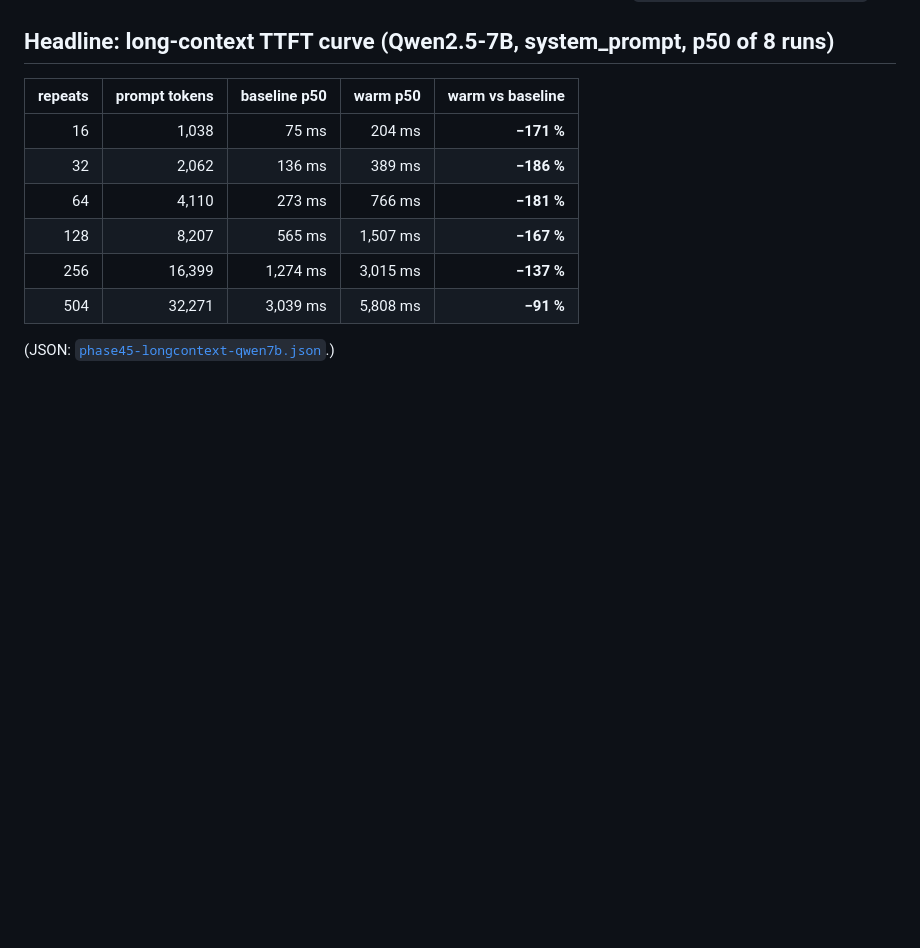
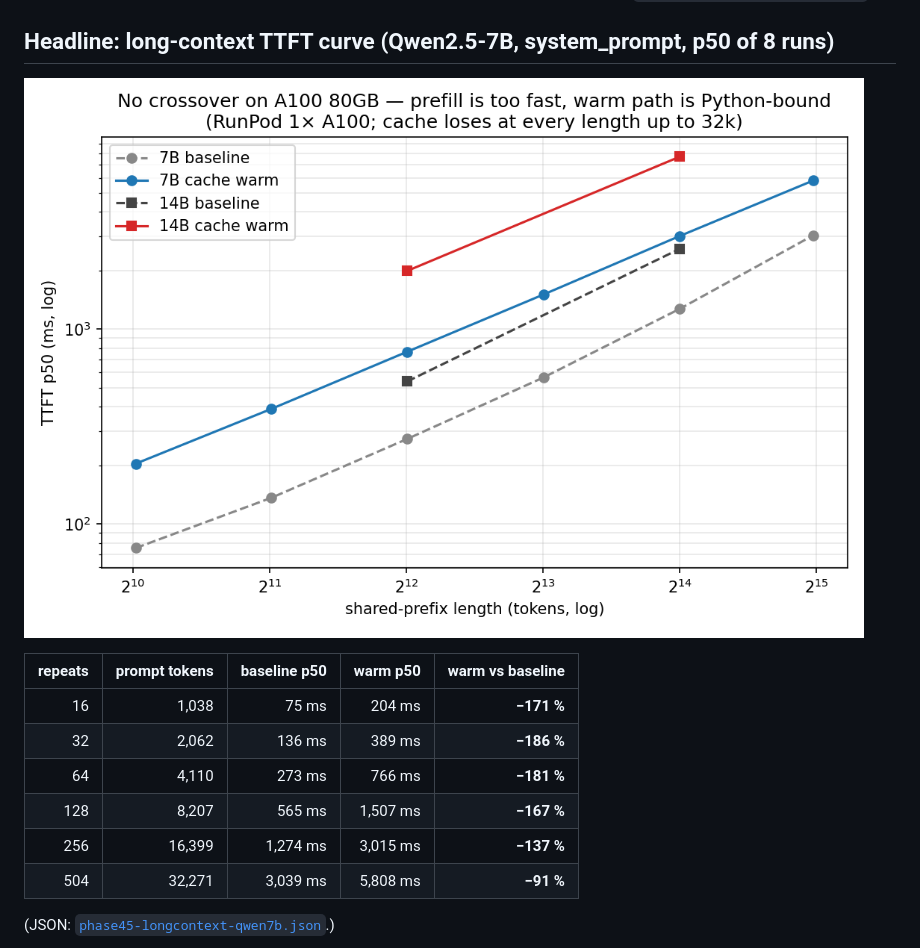
Before and after one commit to haochentSC/Distributed-KV-Cache-for-LLM-Inference, a Markdown page: docs/benchmarks/phase45-gpu-cloud.md, the part around the change. GitHub-like rendering; blank space fills up the shorter version.

```diff
--- a/docs/benchmarks/phase45-gpu-cloud.md
+++ b/docs/benchmarks/phase45-gpu-cloud.md
@@ -24,6 +24,8 @@ on the box.
   32,768 context (`64 tok/repeat + 15-tok suffix`).
 
 ## Headline: long-context TTFT curve (Qwen2.5-7B, system_prompt, p50 of 8 runs)
+
+![No crossover on A100](../img/longcontext-a100.png)
 
 | repeats | prompt tokens | baseline p50 | warm p50 | warm vs baseline |
 |---:|---:|---:|---:|---:|
```
Also changed, not shown: docs/benchmarks/phase45-distributed-gpu.md (+2 -0 lines), docs/benchmarks/phase5b-eviction.md (+4 -0 lines).
